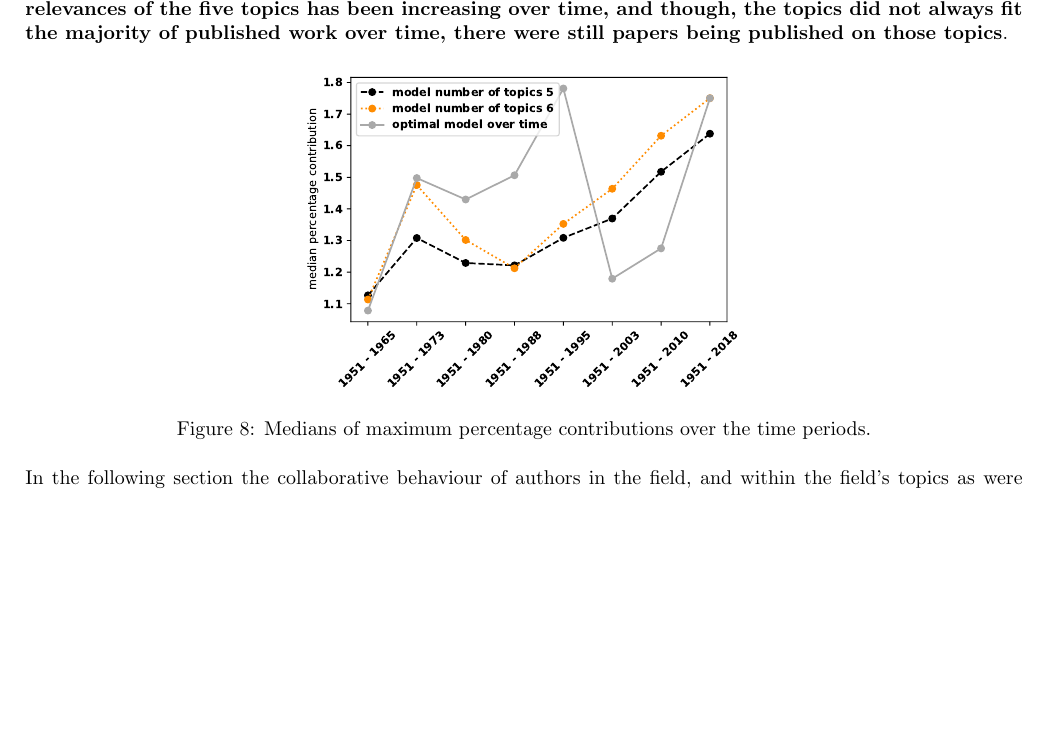
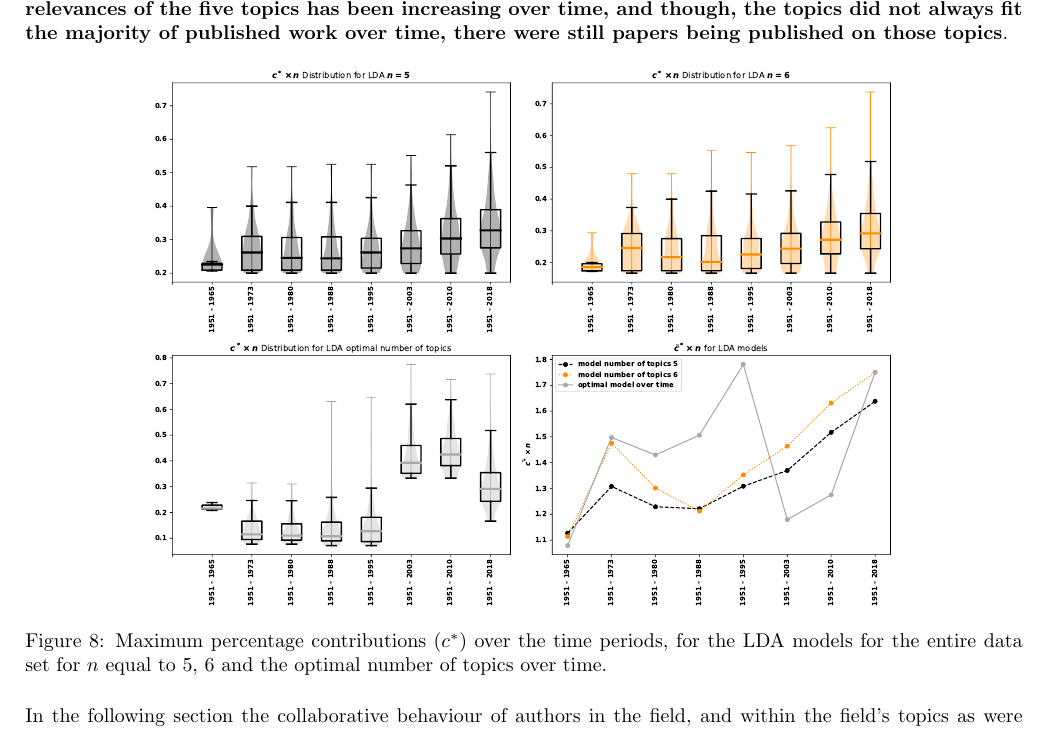
Before and after one commit to Nikoleta-v3/bibliometric-study-of-the-prisoners-dilemma, a LaTeX paper (main.tex): part of page 11 of 22, cut so that both start at the same text, the shorter picture padded with empty space. Compiled offline with pdfLaTeX; a LaTeX package or settings file that is missing is left out.

Commit message:
adds to maximum percentage contributions plot
Added the boxplot of c^* for the three LDA models
that are being compared in this work

```diff
--- a/main.tex
+++ b/main.tex
@@ -640,8 +640,10 @@ work over time, there were still papers being published on those topics}.
 
 \begin{figure}[!hbtp]
     \centering
-    \includegraphics[width=.45\textwidth]{./assets/images/contribution_over_time.pdf}
-    \caption{Medians of maximum percentage contributions over the time periods.}
+    \includegraphics[width=.75\textwidth]{./assets/images/contribution_over_time.pdf}
+    \caption{Maximum percentage contributions (\(c^*\)) over the time periods,
+    for the LDA models for the entire data set for \(n\) equal to 5, 6
+    and the optimal number of topics over time.}
     \label{fig:median_percentage_contribution_over_time}
 \end{figure}
 
```
Also changed, not shown: assets/images/contribution_over_time.pdf, main.pdf.
